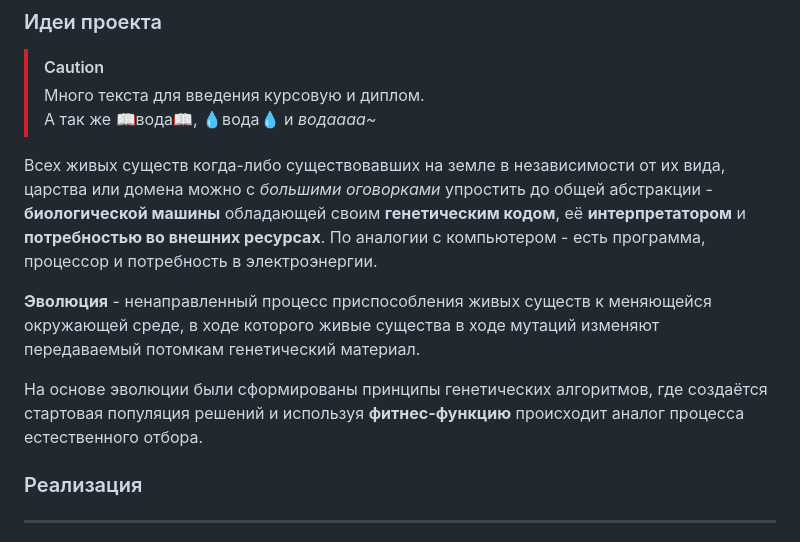
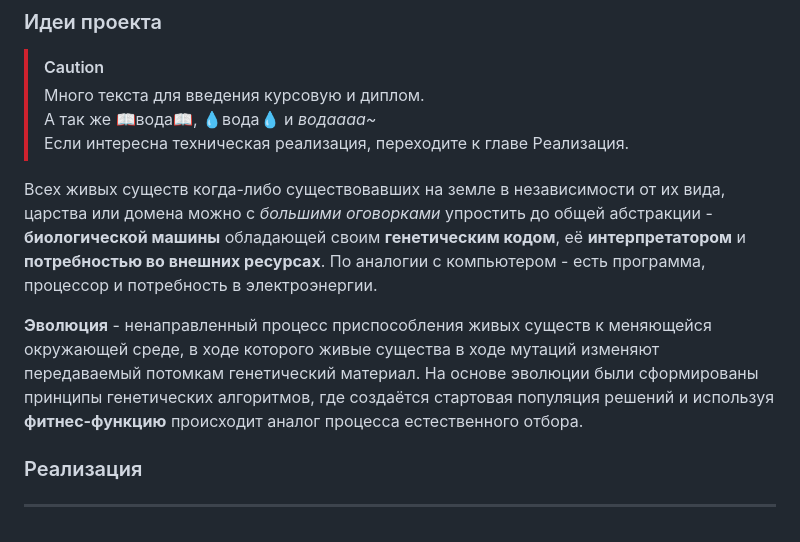
Before and after one commit to NicolayDodonov/ALSS, a Markdown page: README.md, the part around the change. Drawn GitHub-style.

```diff
--- a/README.md
+++ b/README.md
@@ -28,7 +28,9 @@
 > [!CAUTION]
 >
 > Много текста для введения курсовую и диплом. <br>
-> А так же 📖вода📖, 💧вода💧 и _водаааа~_
+> А так же 📖вода📖, 💧вода💧 и _водаааа~_<br>
+> Если интересна техническая реализация, переходите к
+> главе Реализация.
 
 Всех живых существ когда-либо существовавших на земле в независимости от их вида,
 царства или домена можно с _большими оговорками_ упростить до общей абстракции -
@@ -38,11 +40,9 @@
 
 **Эволюция** - ненаправленный процесс приспособления живых существ к меняющейся
 окружающей среде, в ходе которого живые существа в ходе мутаций изменяют передаваемый
-потомкам генетический материал.
-
-На основе эволюции были сформированы принципы генетических алгоритмов, где создаётся
-стартовая популяция решений и используя **фитнес-функцию** происходит аналог процесса
-естественного отбора.
+потомкам генетический материал. На основе эволюции были сформированы принципы
+генетических алгоритмов, где создаётся стартовая популяция решений и используя
+**фитнес-функцию** происходит аналог процесса естественного отбора.
 
 ### Реализация
 
```
